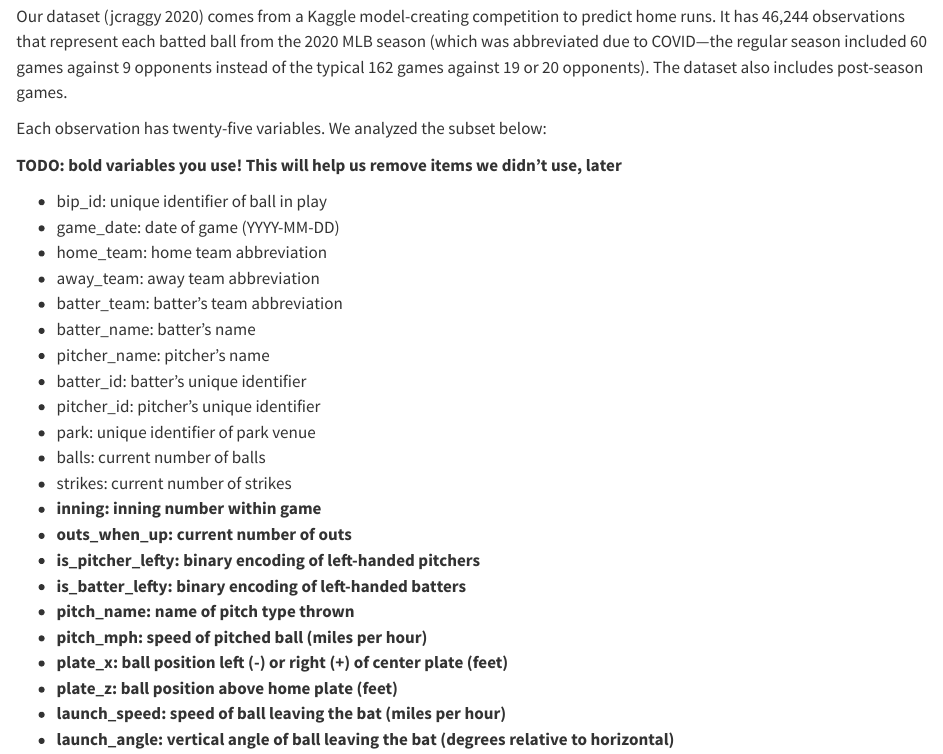
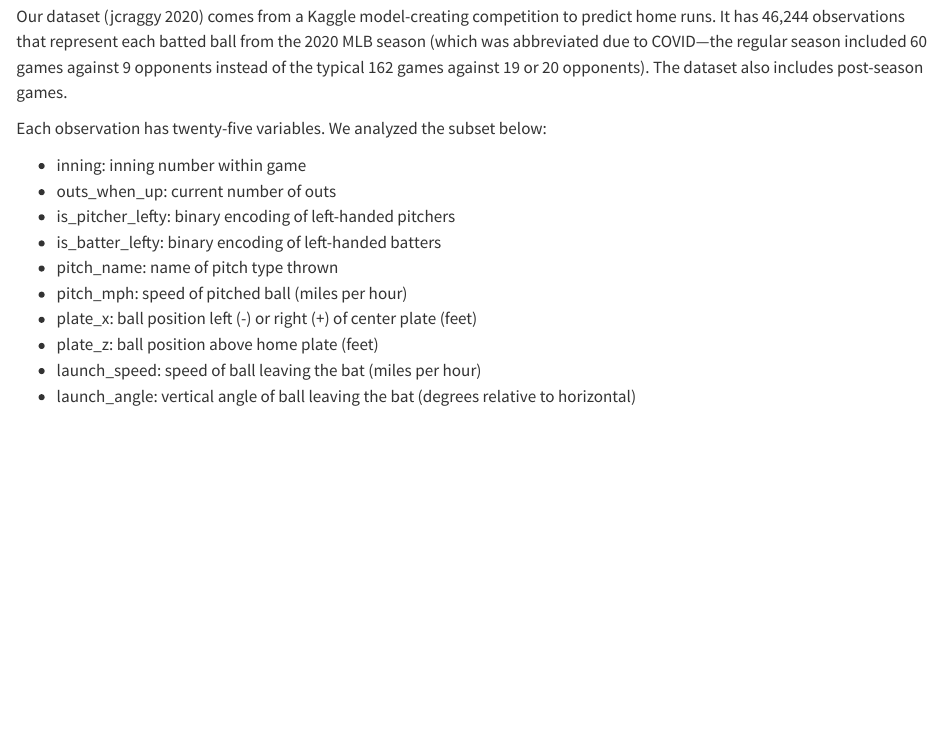
Before and after one commit to wade-cheng/statgraphs-s25-final, a Quarto document (src/main.qmd): the page in a window 1100 px wide, from 240 px down. Rendered offline with R 4.5, knitr and Pandoc in place of Quarto, with nearby package versions; some code elsewhere in the file could not run offline; long lines of code are wrapped.

Commit message:
changed introduction

```diff
--- a/src/main.qmd
+++ b/src/main.qmd
@@ -48,28 +48,13 @@ games against 19 or 20 opponents). The dataset also includes post-season games.
 
 Each observation has twenty-five variables. We analyzed the subset below:
 
-**TODO: bold variables you use!**
-**This will help us remove items we didn't use, later**
-
-- bip_id: unique identifier of ball in play
-- game_date: date of game (YYYY-MM-DD)
-- home_team: home team abbreviation
-- away_team: away team abbreviation
-- batter_team: batter's team abbreviation
-- batter_name: batter's name
-- pitcher_name: pitcher's name
-- batter_id: batter's unique identifier
-- pitcher_id: pitcher's unique identifier
-- park: unique identifier of park venue
-- balls: current number of balls
-- strikes: current number of strikes
-- **inning: inning number within game**
-- **outs_when_up: current number of outs**
-- **is_pitcher_lefty: binary encoding of left-handed pitchers**
-- **is_batter_lefty: binary encoding of left-handed batters**
-- **pitch_name: name of pitch type thrown**
-- **pitch_mph: speed of pitched ball (miles per hour)**
-- **plate_x: ball position left (-) or right (+) of center plate (feet)**
-- **plate_z: ball position above home plate (feet)**
-- **launch_speed: speed of ball leaving the bat (miles per hour)**
-- **launch_angle: vertical angle of ball leaving the bat (degrees relative to horizontal)**
+- inning: inning number within game
+- outs_when_up: current number of outs
+- is_pitcher_lefty: binary encoding of left-handed pitchers
+- is_batter_lefty: binary encoding of left-handed batters
+- pitch_name: name of pitch type thrown
+- pitch_mph: speed of pitched ball (miles per hour)
+- plate_x: ball position left (-) or right (+) of center plate (feet)
+- plate_z: ball position above home plate (feet)
+- launch_speed: speed of ball leaving the bat (miles per hour)
+- launch_angle: vertical angle of ball leaving the bat (degrees relative to horizontal)
```
Also changed, not shown: src/main.qmd (6 more changed lines).
